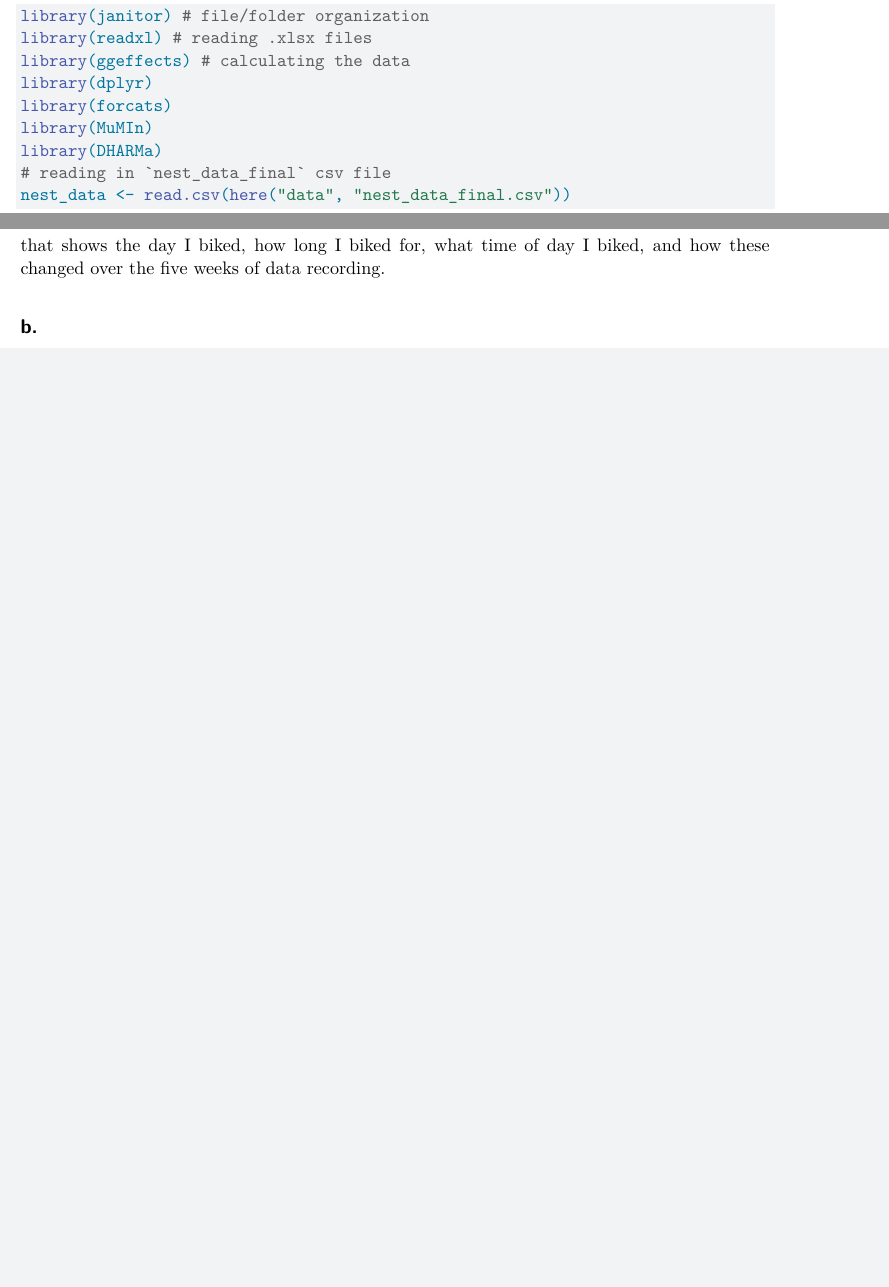
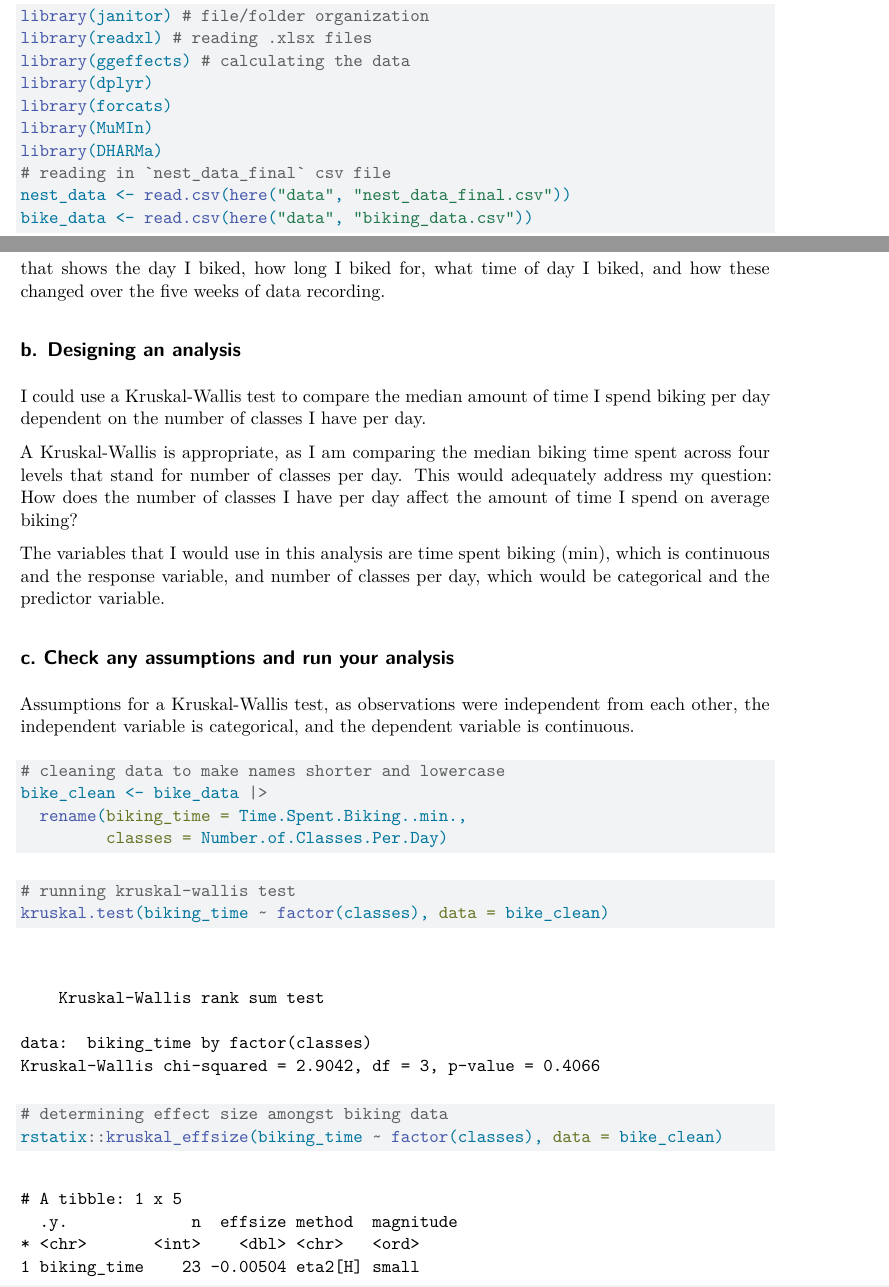
Before and after one commit to iriscarnahan05/ENVS-193DS_spring-2026_final, a Quarto document (code/Carnahan_final.qmd): two parts of pages 1 and 9 of 9 before the commit and two parts of pages 1 and 9 of 10 after it, joined at a grey line, cut so that both start at the same text, the shorter picture padded with empty space. Rendered offline with R 4.5, knitr and Pandoc in place of Quarto, then LaTeX, with nearby package versions; code that draws random numbers runs with fixed seeds of ours; some code elsewhere in the file could not run offline.

Commit message:
enter personal data, design an analysis using a kruskal-wallis test, check assumptions and run test

````diff
--- a/code/Carnahan_final.qmd
+++ b/code/Carnahan_final.qmd
@@ -23,6 +23,7 @@ library(MuMIn)
 library(DHARMa)
 # reading in `nest_data_final` csv file
 nest_data <- read.csv(here("data", "nest_data_final.csv"))
+bike_data <- read.csv(here("data", "biking_data.csv"))
 ```
 
 # Problem 1
@@ -251,12 +252,37 @@ Given that I only had one point when making the homework 2 visualization, the pr
 
 I had two ideas for my affective visual -- one entailing highlighting the times of day when I was biking the most on a loopy but linear model, and the other which I ultimately decided to pursue, a radial graph that visualized the time that I spent biking as well as the time of day. While I had proposed the first one to Jared and Steven, they both ultimately decided the second idea was better to address my research question. I took their advice and created an affective visual that shows the day I biked, how long I biked for, what time of day I biked, and how these changed over the five weeks of data recording.
 
-## b.
+## b. Designing an analysis
+
+I could use a Kruskal-Wallis test to compare the median amount of time I spend biking per day dependent on the number of classes I have per day.
+
+A Kruskal-Wallis is appropriate, as I am comparing the median biking time spent across four levels that stand for number of classes per day. This would adequately address my question: How does the number of classes I have per day affect the amount of time I spend on average biking?
+
+The variables that I would use in this analysis are time spent biking (min), which is continuous and the response variable, and number of classes per day, which would be categorical and the predictor variable.
+
+## c. Check any assumptions and run your analysis
+
+Assumptions for a Kruskal-Wallis test, as observations were independent from each other, the independent variable is categorical, and the dependent variable is continuous.
+
+```{r}
+#| label: cleaning-personal-data
+
+# cleaning data to make names shorter and lowercase
+bike_clean <- bike_data |>
+  rename(biking_time = Time.Spent.Biking..min.,
+         classes = Number.of.Classes.Per.Day)
+```
 
 
+```{r}
+#| label: kruskal-wallis-test
 
-## c.
+# running kruskal-wallis test
+kruskal.test(biking_time ~ factor(classes), data = bike_clean)
+```
 
-## d.
+```{r}
+#| label: effect-size
 
-## e.
+# determining effect size amongst biking data
+rstatix::kruskal_effsize(biking_time ~ factor(classes), data = bike_clean)
--- /dev/null
+++ b/data/biking_data.csv
@@ -0,0 +1,5 @@
+Number of Classes Per Day,Time Spent Biking (min)
+1,13
+2,10
+1,0
+1,13
````
Also changed, not shown: code/Carnahan_final.qmd (11 more changed lines), data/biking_data.csv (19 more changed lines).
